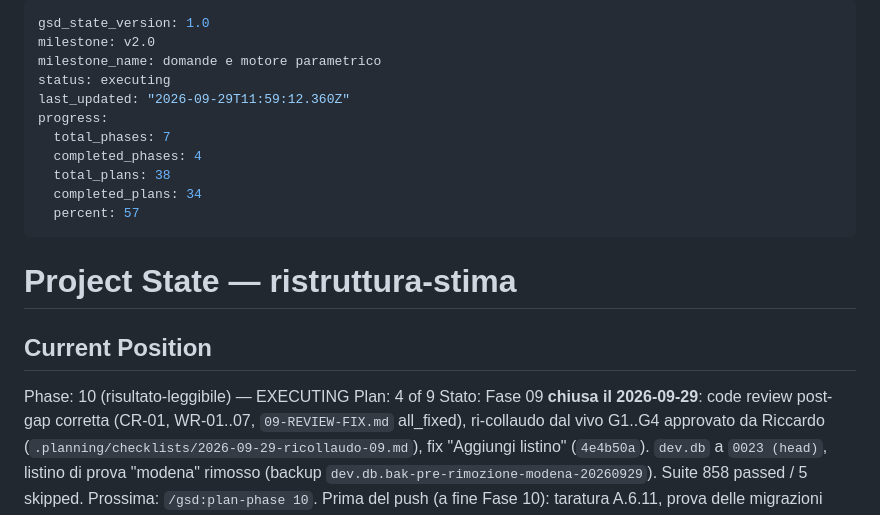
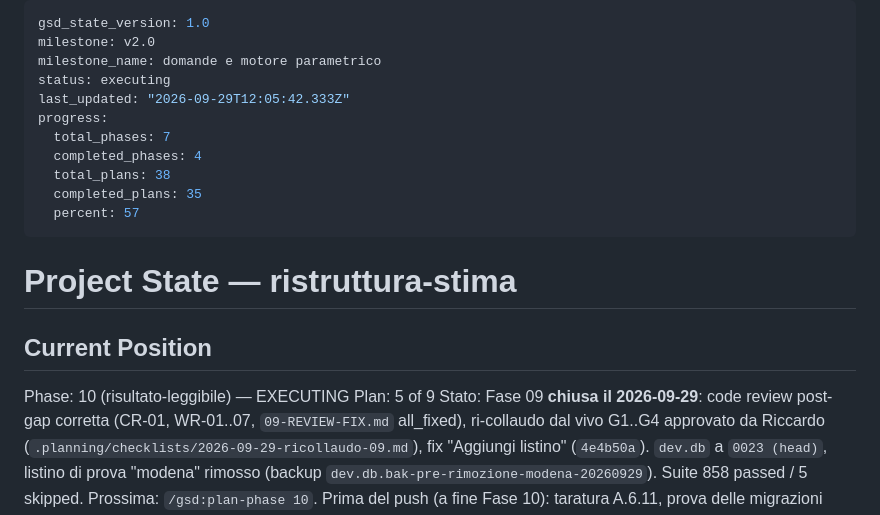
Before and after one commit to riky90/renovio, a Markdown page: .planning/STATE.md, the part around the change. Rendered like a GitHub page.

```diff
--- a/.planning/STATE.md
+++ b/.planning/STATE.md
@@ -3,12 +3,12 @@ gsd_state_version: 1.0
 milestone: v2.0
 milestone_name: domande e motore parametrico
 status: executing
-last_updated: "2026-09-29T11:59:12.360Z"
+last_updated: "2026-09-29T12:05:42.333Z"
 progress:
   total_phases: 7
   completed_phases: 4
   total_plans: 38
-  completed_plans: 34
+  completed_plans: 35
   percent: 57
 ---
 
@@ -17,7 +17,7 @@ progress:
 ## Current Position
 
 Phase: 10 (risultato-leggibile) — EXECUTING
-Plan: 4 of 9
+Plan: 5 of 9
 Stato: Fase 09 **chiusa il 2026-09-29**: code review post-gap corretta (CR-01, WR-01..07,
 `09-REVIEW-FIX.md` all_fixed), ri-collaudo dal vivo G1..G4 approvato da Riccardo
 (`.planning/checklists/2026-09-29-ricollaudo-09.md`), fix "Aggiungi listino" (`4e4b50a`).
```
Also changed, not shown: .planning/ROADMAP.md (+2 -2 lines), 1 other file.
